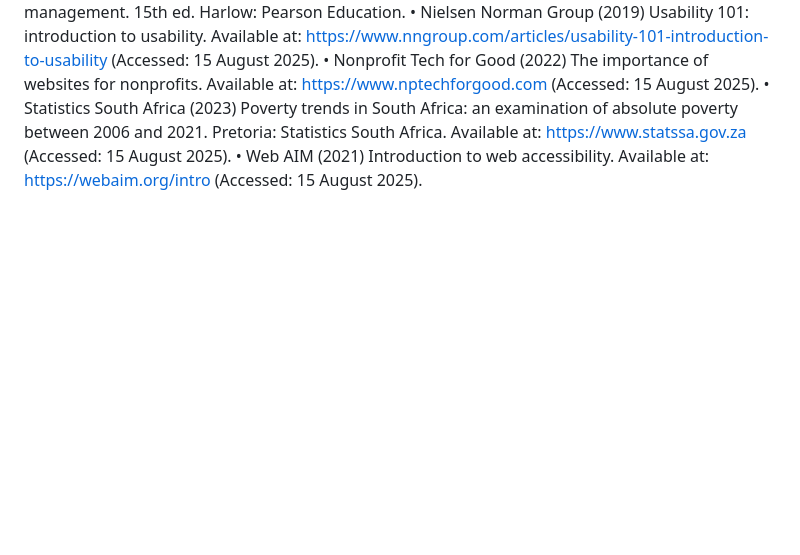
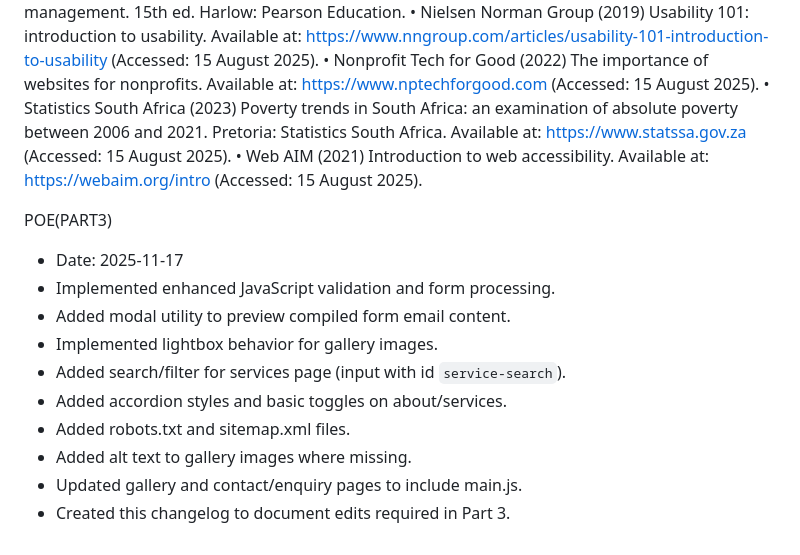
Before and after one commit to FortuneMashile2286/FORTUNE-SOUP-COMPANY, a Markdown page: README.md, the part around the change. Rendered like a GitHub page; blank space fills up the shorter version.

```diff
--- a/README.md
+++ b/README.md
@@ -143,3 +143,16 @@ References
 •	Nonprofit Tech for Good (2022) The importance of websites for nonprofits. Available at: https://www.nptechforgood.com (Accessed: 15 August 2025).
 •	Statistics South Africa (2023) Poverty trends in South Africa: an examination of absolute poverty between 2006 and 2021. Pretoria: Statistics South Africa. Available at: https://www.statssa.gov.za (Accessed: 15 August 2025).
 •	Web AIM (2021) Introduction to web accessibility. Available at: https://webaim.org/intro (Accessed: 15 August 2025).
+
+
+POE(PART3)
+- Date: 2025-11-17
+- Implemented enhanced JavaScript validation and form processing.
+- Added modal utility to preview compiled form email content.
+- Implemented lightbox behavior for gallery images.
+- Added search/filter for services page (input with id `service-search`).
+- Added accordion styles and basic toggles on about/services.
+- Added robots.txt and sitemap.xml files.
+- Added alt text to gallery images where missing.
+- Updated gallery and contact/enquiry pages to include main.js.
+- Created this changelog to document edits required in Part 3.
```
